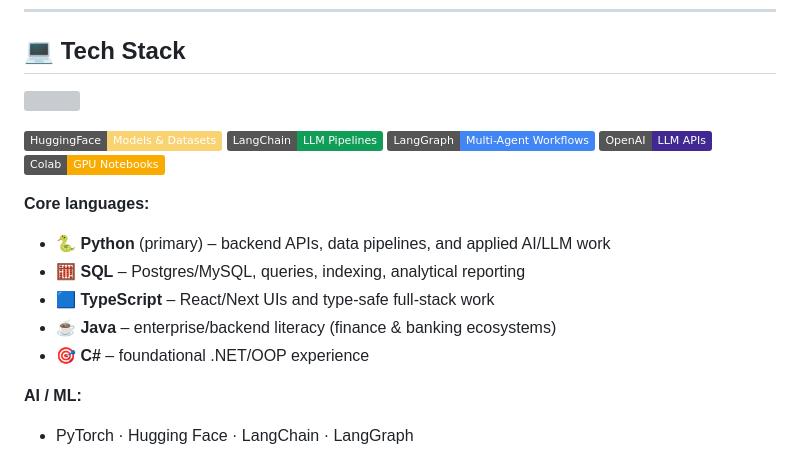
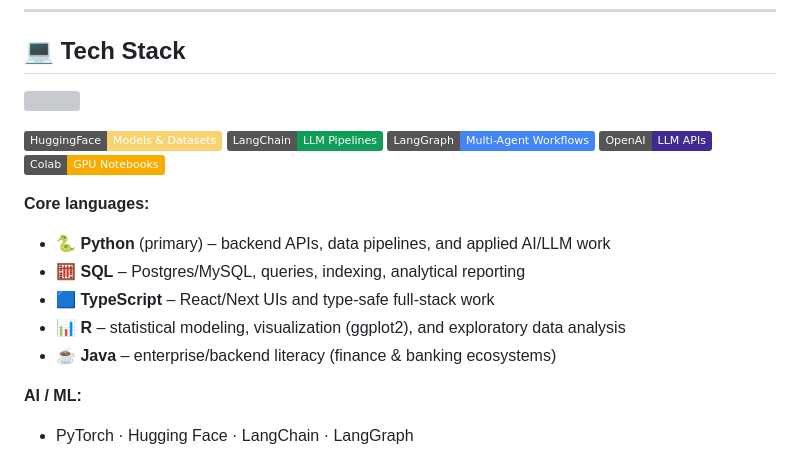
Before and after one commit to Hussain0327/Hussain0327, a Markdown page: README.md, the part around one of its changes. GitHub-like rendering; badges without logos; grey boxes are pictures that could not be loaded.

Commit message:
Add R to tech stack in README
Updated tech stack to include R language.

```diff
--- a/README.md
+++ b/README.md
@@ -144,8 +144,8 @@ Right now I’m focused on:
 - 🐍 **Python** (primary) – backend APIs, data pipelines, and applied AI/LLM work
 - 🧮 **SQL** – Postgres/MySQL, queries, indexing, analytical reporting
 - 🟦 **TypeScript** – React/Next UIs and type-safe full-stack work
+- 📊 **R** – statistical modeling, visualization (ggplot2), and exploratory data analysis
 - ☕ **Java** – enterprise/backend literacy (finance & banking ecosystems)
-- 🎯 **C#** – foundational .NET/OOP experience
 
 **AI / ML:**
 - PyTorch · Hugging Face · LangChain · LangGraph
```
Also changed, not shown: other parts of README.md (+1 -1 lines).
